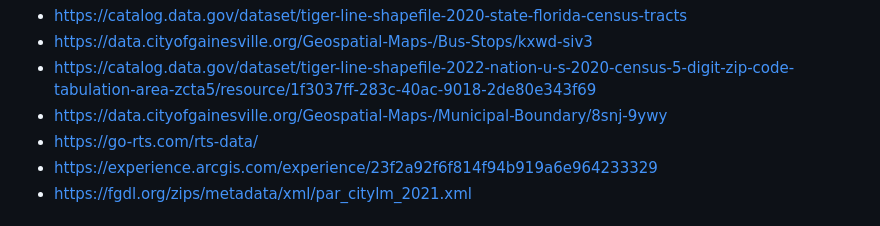
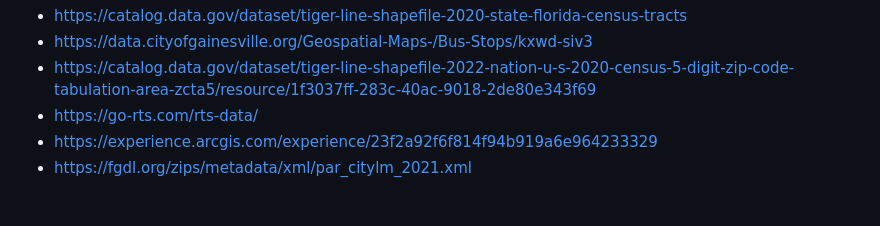
Before and after one commit to sitchlerj/gainesvilleteam3, a Markdown page: README.md, the part around the change. Drawn GitHub-style.

```diff
--- a/README.md
+++ b/README.md
@@ -130,7 +130,6 @@ Data on geographical features was extracted from the following sources:
 - https://catalog.data.gov/dataset/tiger-line-shapefile-2020-state-florida-census-tracts
 - https://data.cityofgainesville.org/Geospatial-Maps-/Bus-Stops/kxwd-siv3
 - https://catalog.data.gov/dataset/tiger-line-shapefile-2022-nation-u-s-2020-census-5-digit-zip-code-tabulation-area-zcta5/resource/1f3037ff-283c-40ac-9018-2de80e343f69
-- https://data.cityofgainesville.org/Geospatial-Maps-/Municipal-Boundary/8snj-9ywy
 - https://go-rts.com/rts-data/
 - https://experience.arcgis.com/experience/23f2a92f6f814f94b919a6e964233329
 - https://fgdl.org/zips/metadata/xml/par_citylm_2021.xml
```
